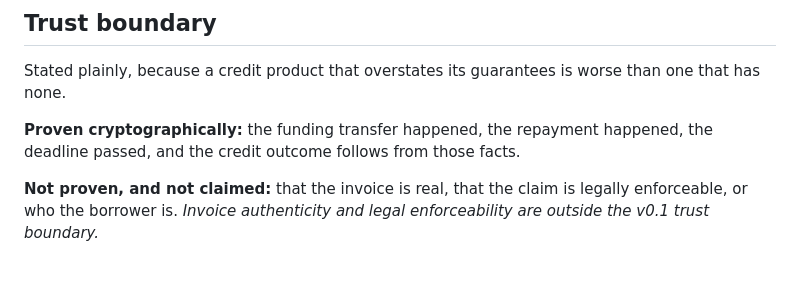
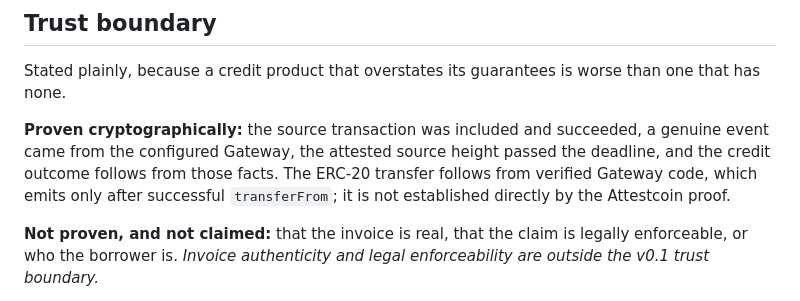
Before and after one commit to Vastargazing/Cr3dX, a Markdown page: README.md, the part around the change. Rendered like a GitHub page; blank space fills up the shorter version.

Commit message:
Revise Attestcoin integration evidence summary

```diff
--- a/README.md
+++ b/README.md
@@ -32,8 +32,11 @@ pass.
 Stated plainly, because a credit product that overstates its guarantees is worse
 than one that has none.
 
-**Proven cryptographically:** the funding transfer happened, the repayment
-happened, the deadline passed, and the credit outcome follows from those facts.
+**Proven cryptographically:** the source transaction was included and succeeded,
+a genuine event came from the configured Gateway, the attested source height
+passed the deadline, and the credit outcome follows from those facts. The ERC-20
+transfer follows from verified Gateway code, which emits only after successful
+`transferFrom`; it is not established directly by the Attestcoin proof.
 
 **Not proven, and not claimed:** that the invoice is real, that the claim is
 legally enforceable, or who the borrower is. *Invoice authenticity and legal
```
Also changed, not shown: docs/audit/attestcoin-integration-summary.md (+225 -93 lines).
